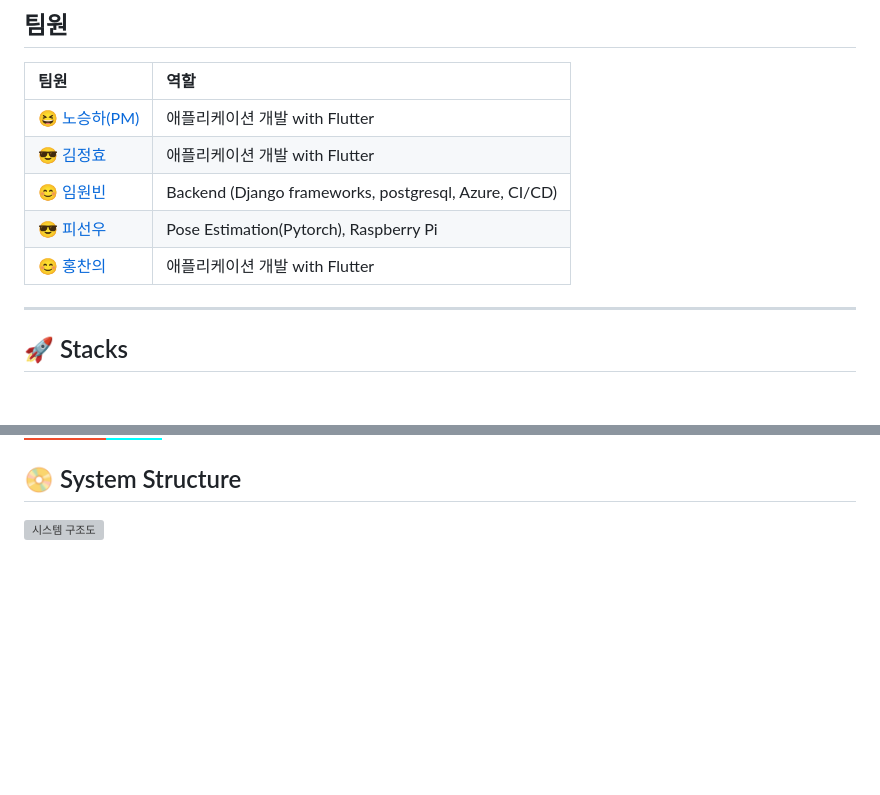
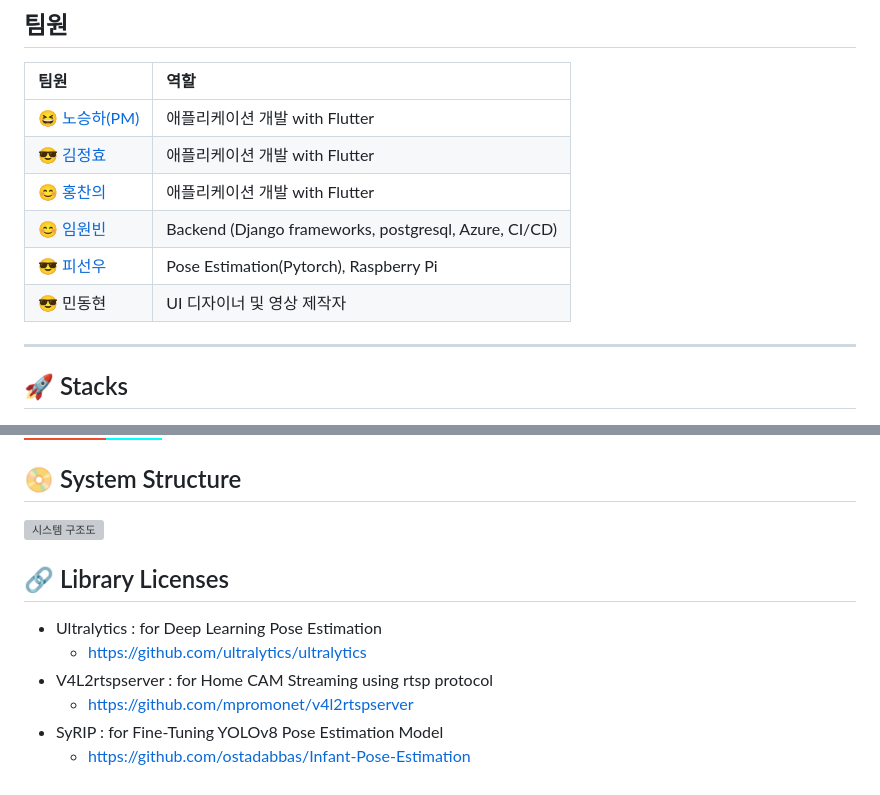
Before and after one commit to LSTM2023/BoB-AppPart, a Markdown page: README.md, 2 parts joined by grey strips. Rendered like a GitHub page; badges without logos; blank space fills up the shorter version; grey boxes are pictures that could not be loaded.

```diff
--- a/README.md
+++ b/README.md
@@ -31,9 +31,10 @@
 |:--------------------------------------------| :--------------------------------------- |
 | 😆 [노승하(PM)](https://github.com/seungha164) | 애플리케이션 개발 with Flutter |
 | 😎 [김정효](https://github.com/jjanghyo)       | 애플리케이션 개발 with Flutter |
+| 😊 [홍찬의](https://github.com/hcu55)          | 애플리케이션 개발 with Flutter |
 | 😊 [임원빈](https://github.com/Mmm2927)        | Backend (Django frameworks, postgresql, Azure, CI/CD) |
 | 😎 [피선우](https://github.com/SunWoo98Pi)     | Pose Estimation(Pytorch), Raspberry Pi      |
-| 😊 [홍찬의](https://github.com/hcu55)          | 애플리케이션 개발 with Flutter |
+| 😎 민동현          | UI 디자이너 및 영상 제작자 |
 
 ---
 ## 🚀 Stacks
@@ -51,3 +52,11 @@
 
 ## 📀 System Structure
 ![시스템 구조도](https://github.com/Mmm2927/LSTM/assets/75023467/a58b6387-e052-4d64-8553-97ff99dde03f)
+
+## :link: Library Licenses
+- Ultralytics : for Deep Learning Pose Estimation
+  - https://github.com/ultralytics/ultralytics
+- V4L2rtspserver : for Home CAM Streaming using rtsp protocol
+  - https://github.com/mpromonet/v4l2rtspserver
+- SyRIP : for Fine-Tuning YOLOv8 Pose Estimation Model
+  - https://github.com/ostadabbas/Infant-Pose-Estimation
```
